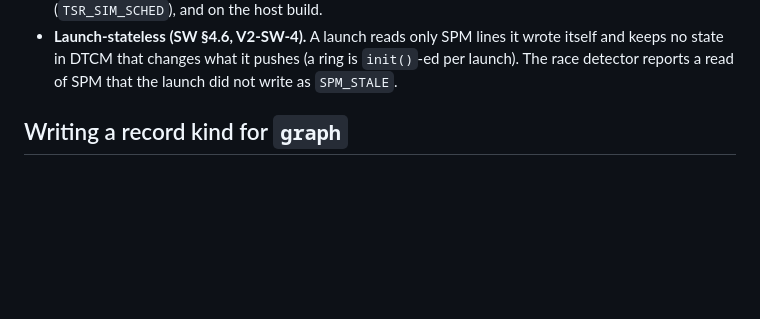
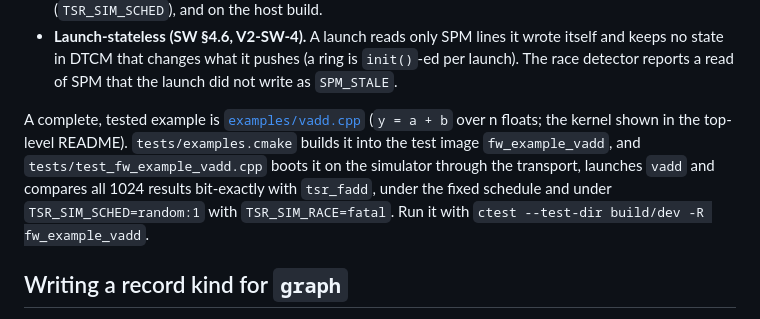
Before and after one commit to jwkim04/tesseract-npu, a Markdown page: sw/ctrl/README.md, the part around the change. Rendered like a GitHub page; blank space fills up the shorter version.

```diff
--- a/sw/ctrl/README.md
+++ b/sw/ctrl/README.md
@@ -250,6 +250,14 @@ Two rules decide whether a kernel is correct, and the tests enforce both:
   no state in DTCM that changes what it pushes (a ring is `init()`-ed per launch). The race detector
   reports a read of SPM that the launch did not write as `SPM_STALE`.
 
+
+A complete, tested example is [`examples/vadd.cpp`](examples/vadd.cpp) (`y = a + b` over n floats;
+the kernel shown in the top-level README). `tests/examples.cmake` builds it into the test image
+`fw_example_vadd`, and `tests/test_fw_example_vadd.cpp` boots it on the simulator through the
+transport, launches `vadd` and compares all 1024 results bit-exactly with `tsr_fadd`, under the fixed
+schedule and under `TSR_SIM_SCHED=random:1` with `TSR_SIM_RACE=fatal`. Run it with
+`ctest --test-dir build/dev -R fw_example_vadd`.
+
 ## Writing a record kind for `graph`
 
 A record kind is a handler `ticket handler(const volatile uint32_t * args, uint32_t n_args,
```
Also changed, not shown: docs/fig/stack.png, 7 other files.
